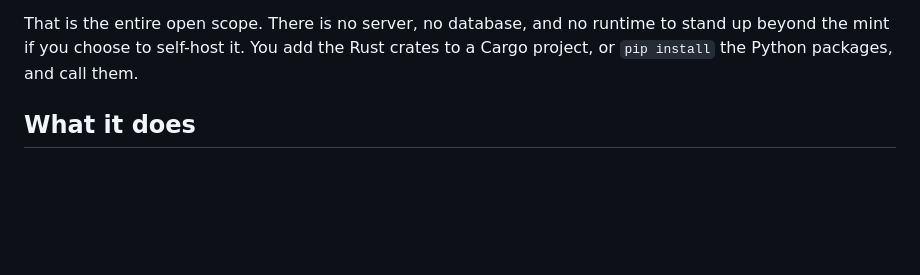
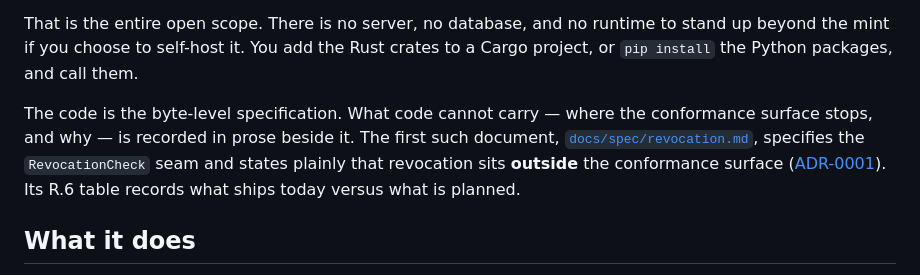
Before and after one commit to solara-associates/vaid, a Markdown page: README.md, the part around the change. GitHub-like rendering; blank space fills up the shorter version.

```diff
--- a/README.md
+++ b/README.md
@@ -45,6 +45,13 @@ The byte-level standard, reference implementations in two languages, a reference
 
 That is the entire open scope. There is no server, no database, and no runtime to
 stand up beyond the mint if you choose to self-host it. You add the Rust crates to a Cargo project, or `pip install` the Python packages, and call them.
+
+The code is the byte-level specification. What code cannot carry — where the
+conformance surface stops, and why — is recorded in prose beside it. The first such
+document, [`docs/spec/revocation.md`](docs/spec/revocation.md), specifies the
+`RevocationCheck` seam and states plainly that revocation sits **outside** the
+conformance surface ([ADR-0001](docs/adr/0001-revocation-outside-conformance-surface.md)).
+Its R.6 table records what ships today versus what is planned.
 
 ## What it does
 
```
Also changed, not shown: docs/adr/0001-revocation-outside-conformance-surface.md (added, +97 -0 lines), docs/spec/revocation.md (added, +216 -0 lines).
